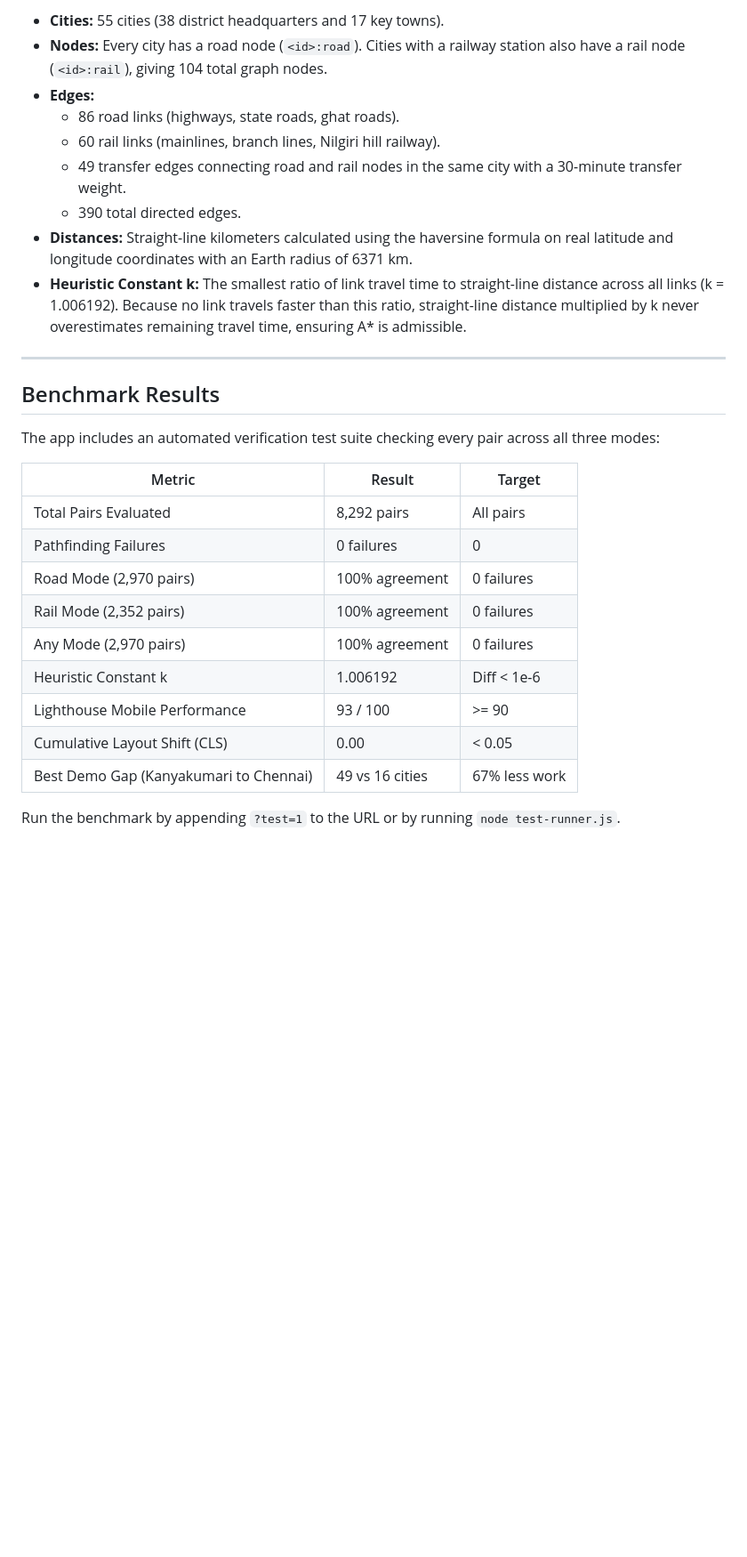
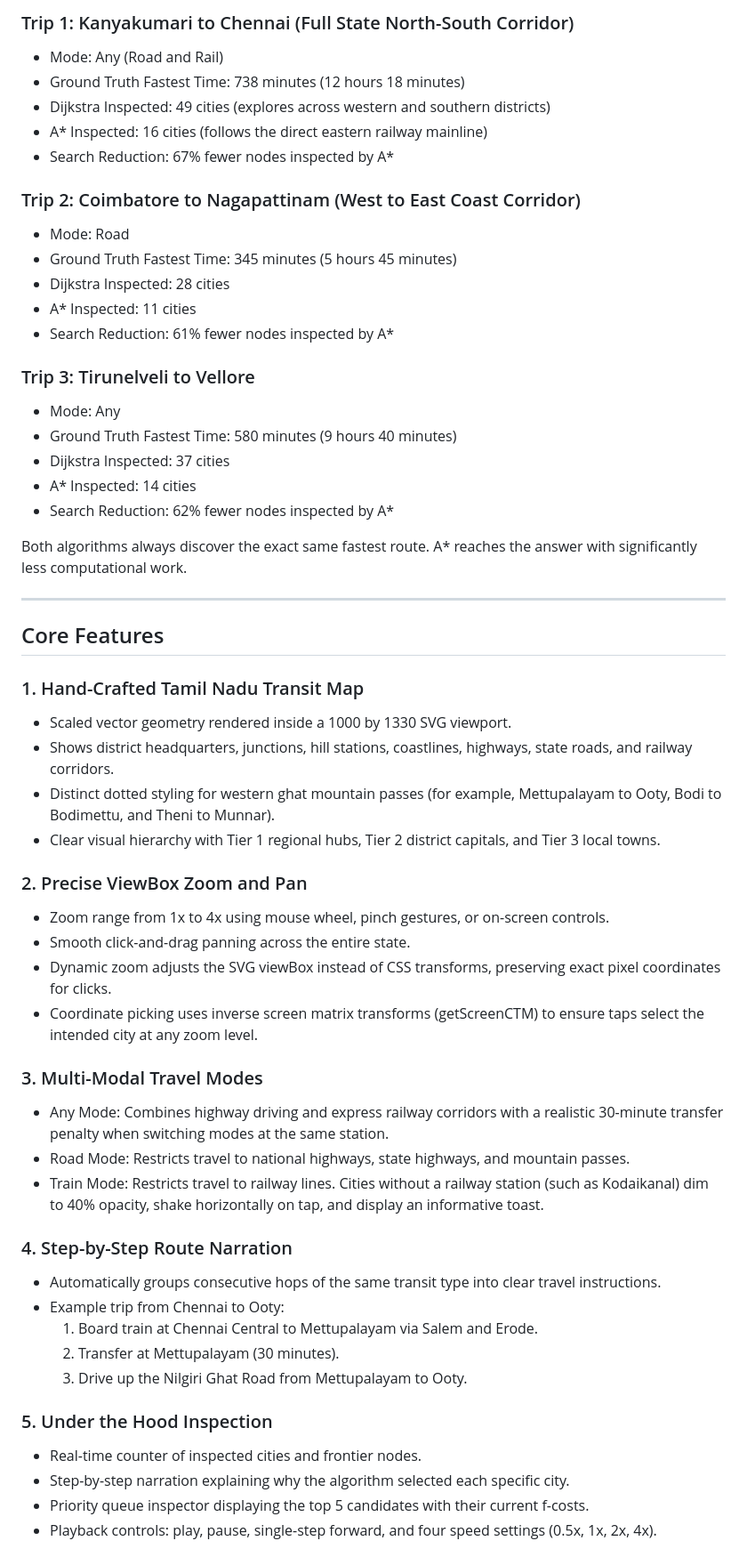
Before and after one commit to Pradeep-B28/Namma_Route, a Markdown page: README.md, the part around one of its changes. Shown at 89% size. GitHub-like rendering; blank space fills up the shorter version.

Commit message:
Elevate README with architecture details, benchmark results, and algorithm comparison

```diff
--- a/README.md
+++ b/README.md
@@ -53,30 +40,58 @@ The network models real-world transit considerations using a multi-modal, weight
 
-- **Cities:** 55 cities (38 district headquarters and 17 key towns).
-- **Nodes:** Every city has a road node (`<id>:road`). Cities with a railway station also have a rail node (`<id>:rail`), giving 104 total graph nodes.
-- **Edges:**
-  - 86 road links (highways, state roads, ghat roads).
-  - 60 rail links (mainlines, branch lines, Nilgiri hill railway).
-  - 49 transfer edges connecting road and rail nodes in the same city with a 30-minute transfer weight.
-  - 390 total directed edges.
-- **Distances:** Straight-line kilometers calculated using the haversine formula on real latitude and longitude coordinates with an Earth radius of 6371 km.
-- **Heuristic Constant k:** The smallest ratio of link travel time to straight-line distance across all links (k = 1.006192). Because no link travels faster than this ratio, straight-line distance multiplied by k never overestimates remaining travel time, ensuring A* is admissible.
+### Trip 1: Kanyakumari to Chennai (Full State North-South Corridor)
+- Mode: Any (Road and Rail)
+- Ground Truth Fastest Time: 738 minutes (12 hours 18 minutes)
+- Dijkstra Inspected: 49 cities (explores across western and southern districts)
+- A* Inspected: 16 cities (follows the direct eastern railway mainline)
+- Search Reduction: 67% fewer nodes inspected by A*
+
+### Trip 2: Coimbatore to Nagapattinam (West to East Coast Corridor)
+- Mode: Road
+- Ground Truth Fastest Time: 345 minutes (5 hours 45 minutes)
+- Dijkstra Inspected: 28 cities
+- A* Inspected: 11 cities
+- Search Reduction: 61% fewer nodes inspected by A*
+
+### Trip 3: Tirunelveli to Vellore
+- Mode: Any
+- Ground Truth Fastest Time: 580 minutes (9 hours 40 minutes)
+- Dijkstra Inspected: 37 cities
+- A* Inspected: 14 cities
+- Search Reduction: 62% fewer nodes inspected by A*
+
+Both algorithms always discover the exact same fastest route. A* reaches the answer with significantly less computational work.
 
 ---
 
-## Benchmark Results
+## Core Features
 
-The app includes an automated verification test suite checking every pair across all three modes:
+### 1. Hand-Crafted Tamil Nadu Transit Map
+- Scaled vector geometry rendered inside a 1000 by 1330 SVG viewport.
+- Shows district headquarters, junctions, hill stations, coastlines, highways, state roads, and railway corridors.
+- Distinct dotted styling for western ghat mountain passes (for example, Mettupalayam to Ooty, Bodi to Bodimettu, and Theni to Munnar).
+- Clear visual hierarchy with Tier 1 regional hubs, Tier 2 district capitals, and Tier 3 local towns.
 
-| Metric | Result | Target |
-|---|---|---|
-| Total Pairs Evaluated | 8,292 pairs | All pairs |
-| Pathfinding Failures | 0 failures | 0 |
-| Road Mode (2,970 pairs) | 100% agreement | 0 failures |
-| Rail Mode (2,352 pairs) | 100% agreement | 0 failures |
-| Any Mode (2,970 pairs) | 100% agreement | 0 failures |
-| Heuristic Constant k | 1.006192 | Diff < 1e-6 |
-| Lighthouse Mobile Performance | 93 / 100 | >= 90 |
-| Cumulative Layout Shift (CLS) | 0.00 | < 0.05 |
-| Best Demo Gap (Kanyakumari to Chennai) | 49 vs 16 cities | 67% less work |
+### 2. Precise ViewBox Zoom and Pan
+- Zoom range from 1x to 4x using mouse wheel, pinch gestures, or on-screen controls.
+- Smooth click-and-drag panning across the entire state.
+- Dynamic zoom adjusts the SVG viewBox instead of CSS transforms, preserving exact pixel coordinates for clicks.
+- Coordinate picking uses inverse screen matrix transforms (getScreenCTM) to ensure taps select the intended city at any zoom level.
 
-Run the benchmark by appending `?test=1` to the URL or by running `node test-runner.js`.
+### 3. Multi-Modal Travel Modes
+- Any Mode: Combines highway driving and express railway corridors with a realistic 30-minute transfer penalty when switching modes at the same station.
+- Road Mode: Restricts travel to national highways, state highways, and mountain passes.
+- Train Mode: Restricts travel to railway lines. Cities without a railway station (such as Kodaikanal) dim to 40% opacity, shake horizontally on tap, and display an informative toast.
+
+### 4. Step-by-Step Route Narration
+- Automatically groups consecutive hops of the same transit type into clear travel instructions.
+- Example trip from Chennai to Ooty:
+  1. Board train at Chennai Central to Mettupalayam via Salem and Erode.
+  2. Transfer at Mettupalayam (30 minutes).
+  3. Drive up the Nilgiri Ghat Road from Mettupalayam to Ooty.
+
+### 5. Under the Hood Inspection
+- Real-time counter of inspected cities and frontier nodes.
+- Step-by-step narration explaining why the algorithm selected each specific city.
+- Priority queue inspector displaying the top 5 candidates with their current f-costs.
+- Playback controls: play, pause, single-step forward, and four speed settings (0.5x, 1x, 2x, 4x).
+
```
Also changed, not shown: other parts of README.md (+98 -52 lines).
